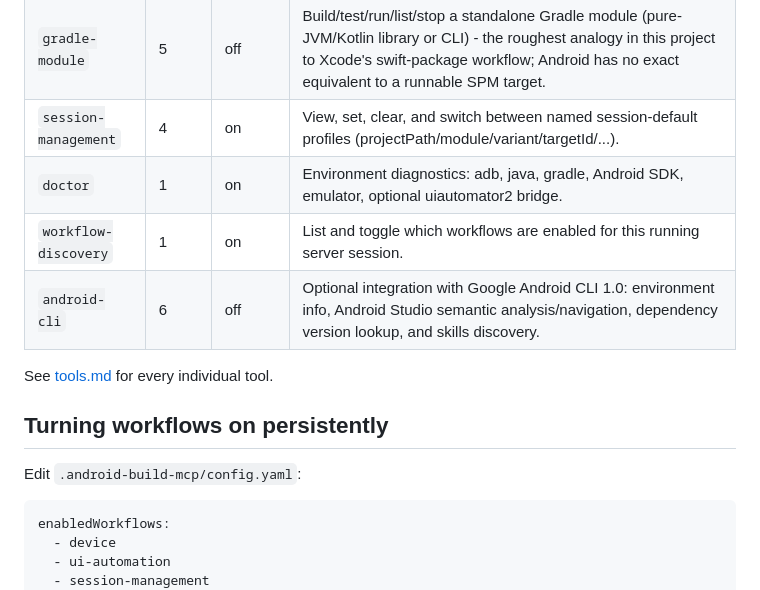
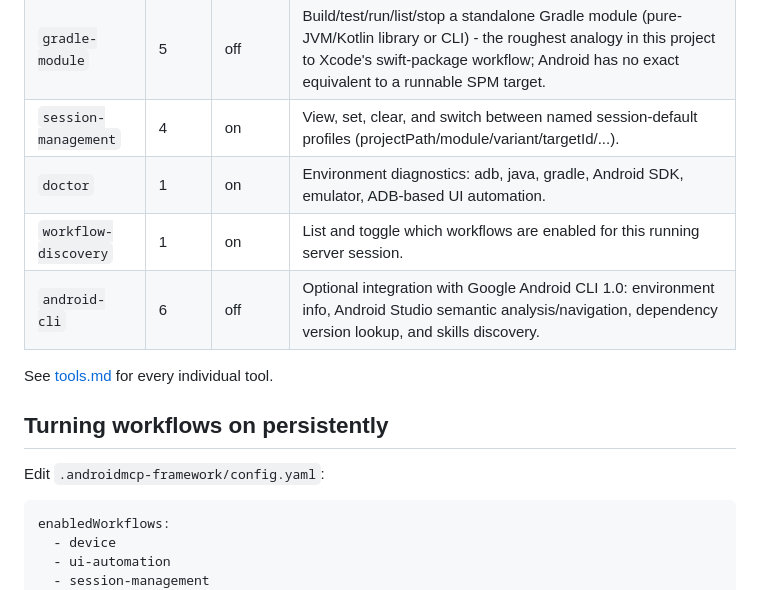
Before and after one commit to kshivam1177/android-mcp-framwork, a Markdown page: docs/md-files/workflow.md, the part around the change. Drawn GitHub-style.

Commit message:
docs: update runtime dependencies and project config directory

````diff
--- a/docs/md-files/workflow.md
+++ b/docs/md-files/workflow.md
@@ -21,7 +21,7 @@ Everything else (`emulator-management`, `debugging`, `coverage`, `project-discov
 | `project-scaffolding` | 1 | off | Generate a new minimal Kotlin + Compose Android project from a bundled template. |
 | `gradle-module` | 5 | off | Build/test/run/list/stop a standalone Gradle module (pure-JVM/Kotlin library or CLI) - the roughest analogy in this project to Xcode's swift-package workflow; Android has no exact equivalent to a runnable SPM target. |
 | `session-management` | 4 | on | View, set, clear, and switch between named session-default profiles (projectPath/module/variant/targetId/...). |
-| `doctor` | 1 | on | Environment diagnostics: adb, java, gradle, Android SDK, emulator, optional uiautomator2 bridge. |
+| `doctor` | 1 | on | Environment diagnostics: adb, java, gradle, Android SDK, emulator, ADB-based UI automation. |
 | `workflow-discovery` | 1 | on | List and toggle which workflows are enabled for this running server session. |
 | `android-cli` | 6 | off | Optional integration with Google Android CLI 1.0: environment info, Android Studio semantic analysis/navigation, dependency version lookup, and skills discovery. |
 
@@ -29,7 +29,7 @@ See [tools.md](./tools.md) for every individual tool.
 
 ## Turning workflows on persistently
 
-Edit `.android-build-mcp/config.yaml`:
+Edit `.androidmcp-framework/config.yaml`:
 
 ```yaml
 enabledWorkflows:
````
